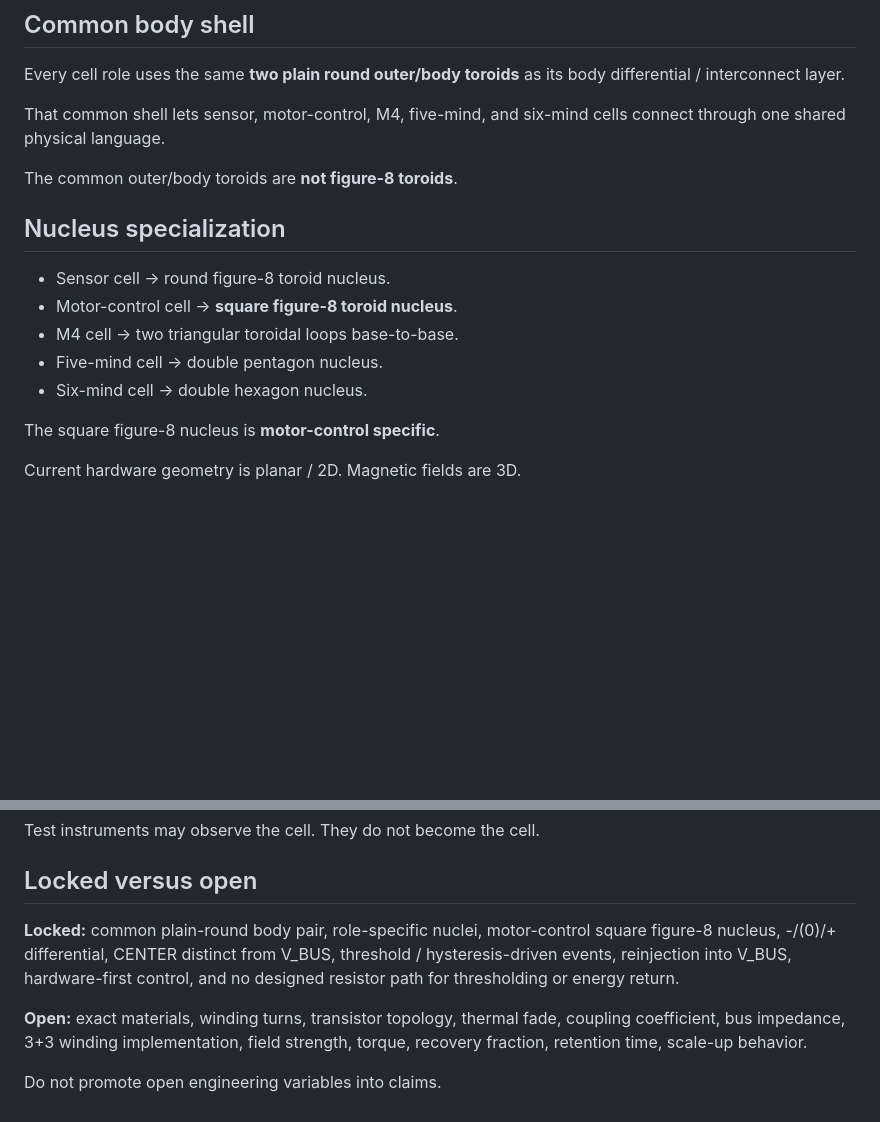
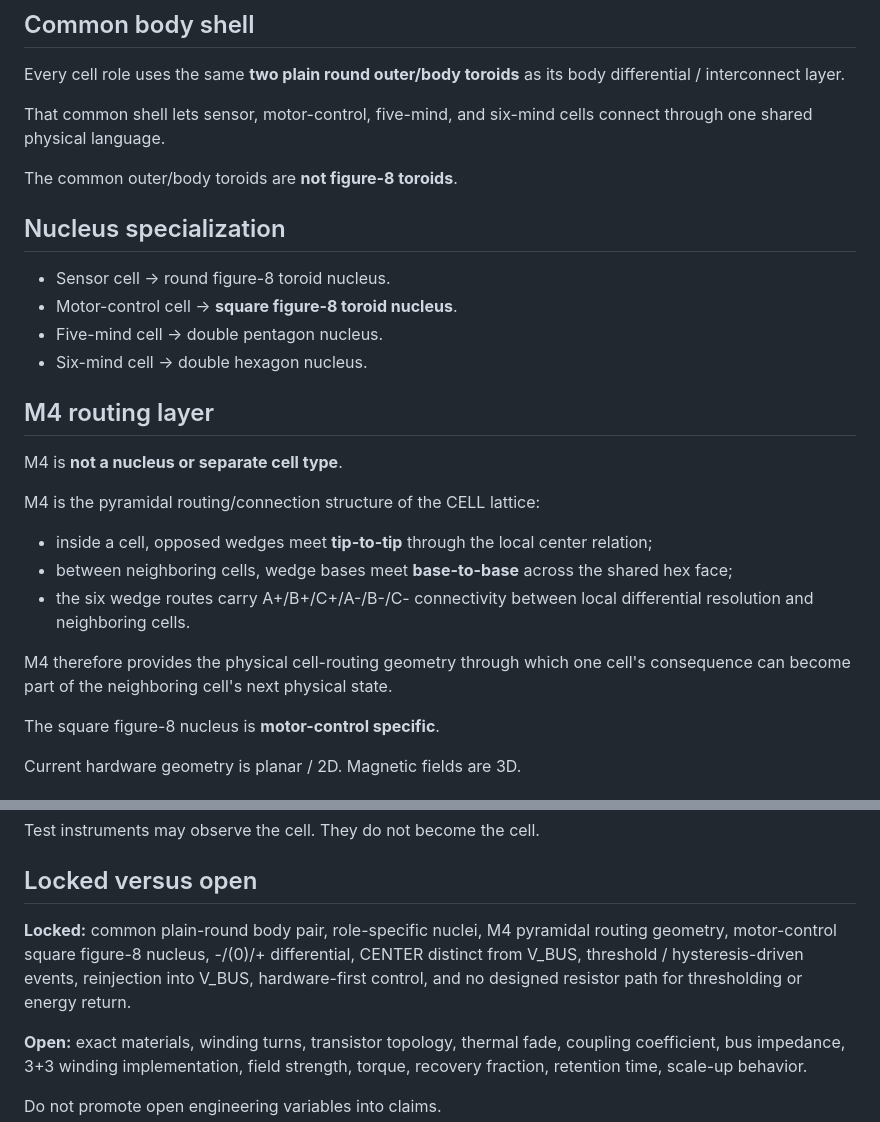
Before and after one commit to One-Wave-Universe/Builds, a Markdown page: ARCHITECTURE.md, 2 parts joined by grey strips. Rendered like a GitHub page; blank space fills up the shorter version.

Commit message:
Correct M4 as pyramidal cell-routing layer

```diff
--- a/ARCHITECTURE.md
+++ b/ARCHITECTURE.md
@@ -8,7 +8,7 @@ Science stays in One-Wave-Science. Build claims stay here.
 
 Every cell role uses the same **two plain round outer/body toroids** as its body differential / interconnect layer.
 
-That common shell lets sensor, motor-control, M4, five-mind, and six-mind cells connect through one shared physical language.
+That common shell lets sensor, motor-control, five-mind, and six-mind cells connect through one shared physical language.
 
 The common outer/body toroids are **not figure-8 toroids**.
 
@@ -16,9 +16,19 @@ The common outer/body toroids are **not figure-8 toroids**.
 
 - Sensor cell -> round figure-8 toroid nucleus.
 - Motor-control cell -> **square figure-8 toroid nucleus**.
-- M4 cell -> two triangular toroidal loops base-to-base.
 - Five-mind cell -> double pentagon nucleus.
 - Six-mind cell -> double hexagon nucleus.
+
+## M4 routing layer
+
+M4 is **not a nucleus or separate cell type**.
+
+M4 is the pyramidal routing/connection structure of the CELL lattice:
+- inside a cell, opposed wedges meet **tip-to-tip** through the local center relation;
+- between neighboring cells, wedge bases meet **base-to-base** across the shared hex face;
+- the six wedge routes carry A+/B+/C+/A-/B-/C- connectivity between local differential resolution and neighboring cells.
+
+M4 therefore provides the physical cell-routing geometry through which one cell's consequence can become part of the neighboring cell's next physical state.
 
 The square figure-8 nucleus is **motor-control specific**.
 
@@ -97,7 +107,7 @@ Test instruments may observe the cell. They do not become the cell.
 
 ## Locked versus open
 
-**Locked:** common plain-round body pair, role-specific nuclei, motor-control square figure-8 nucleus, -/(0)/+ differential, CENTER distinct from V_BUS, threshold / hysteresis-driven events, reinjection into V_BUS, hardware-first control, and no designed resistor path for thresholding or energy return.
+**Locked:** common plain-round body pair, role-specific nuclei, M4 pyramidal routing geometry, motor-control square figure-8 nucleus, -/(0)/+ differential, CENTER distinct from V_BUS, threshold / hysteresis-driven events, reinjection into V_BUS, hardware-first control, and no designed resistor path for thresholding or energy return.
 
 **Open:** exact materials, winding turns, transistor topology, thermal fade, coupling coefficient, bus impedance, 3+3 winding implementation, field strength, torque, recovery fraction, retention time, scale-up behavior.
 
```
